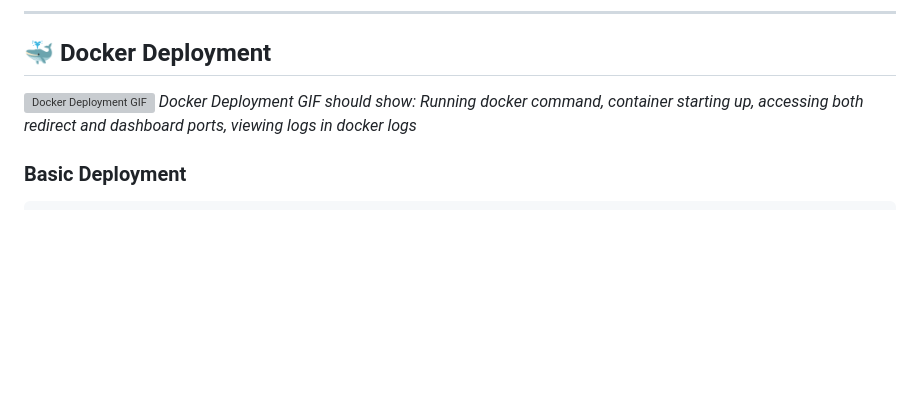
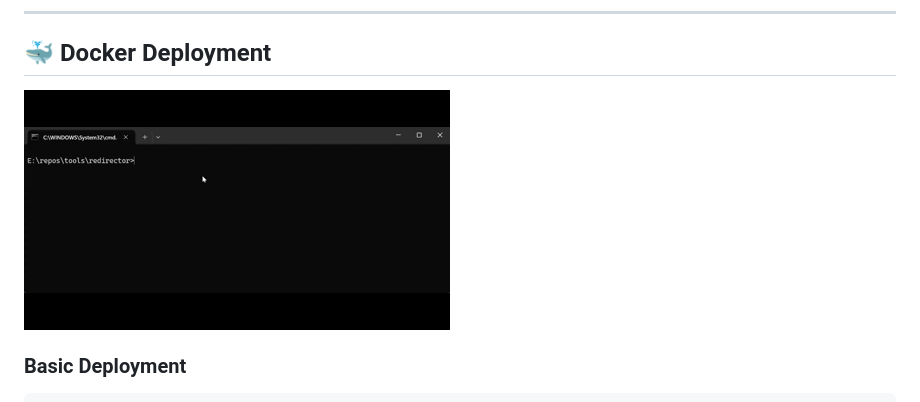
Before and after one commit to beladevo/redirector, a Markdown page: README.md, the part around the change printed below. GitHub-like rendering; pictures changed too: docs/docker_run.gif (added); blank space fills up the shorter version; grey boxes are pictures that could not be loaded.

Commit message:
update gifs, readme.

```diff
--- a/README.md
+++ b/README.md
@@ -242,9 +236,7 @@ with open("export.csv", "wb") as f:
 
 ## 🐳 Docker Deployment
 
-<!-- GIF Placeholder: Docker deployment demonstration -->
-![Docker Deployment GIF](docs/docker-deployment.gif)
-*Docker Deployment GIF should show: Running docker command, container starting up, accessing both redirect and dashboard ports, viewing logs in docker logs*
+![Docker Deployment](docs/docker_run.gif)
 
 ### Basic Deployment
 
```
Also changed, not shown: other parts of README.md (+3 -12 lines), 5 other files.
